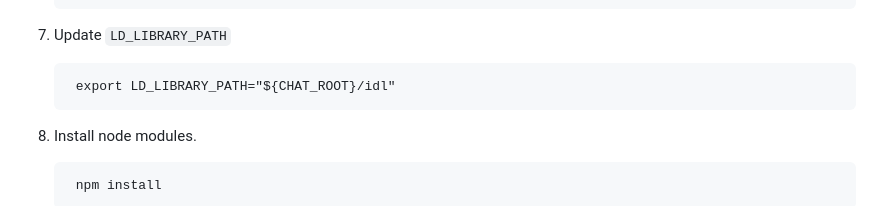
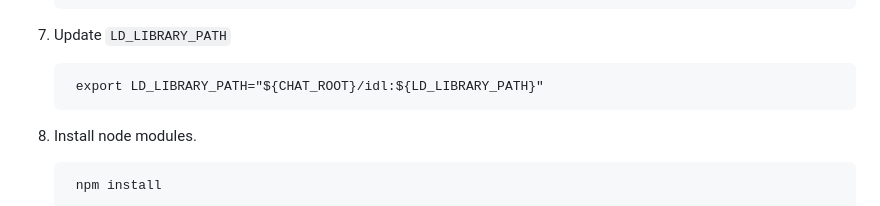
Before and after one commit to OpenDDS/DeveloperResources, a Markdown page: node-websocket-chat/README.md, the part around the change. GitHub-like rendering.

Commit message:
Update node-websocket-chat/README.md
Co-authored-by: Fred Hornsey <fred@hornsey.us>

```diff
--- a/node-websocket-chat/README.md
+++ b/node-websocket-chat/README.md
@@ -130,7 +130,7 @@ Then, it is distributed to all of the clients of each server instance.
 
 7. Update `LD_LIBRARY_PATH`
 
-        export LD_LIBRARY_PATH="${CHAT_ROOT}/idl"
+        export LD_LIBRARY_PATH="${CHAT_ROOT}/idl:${LD_LIBRARY_PATH}"
 
 8. Install node modules.
 
```
